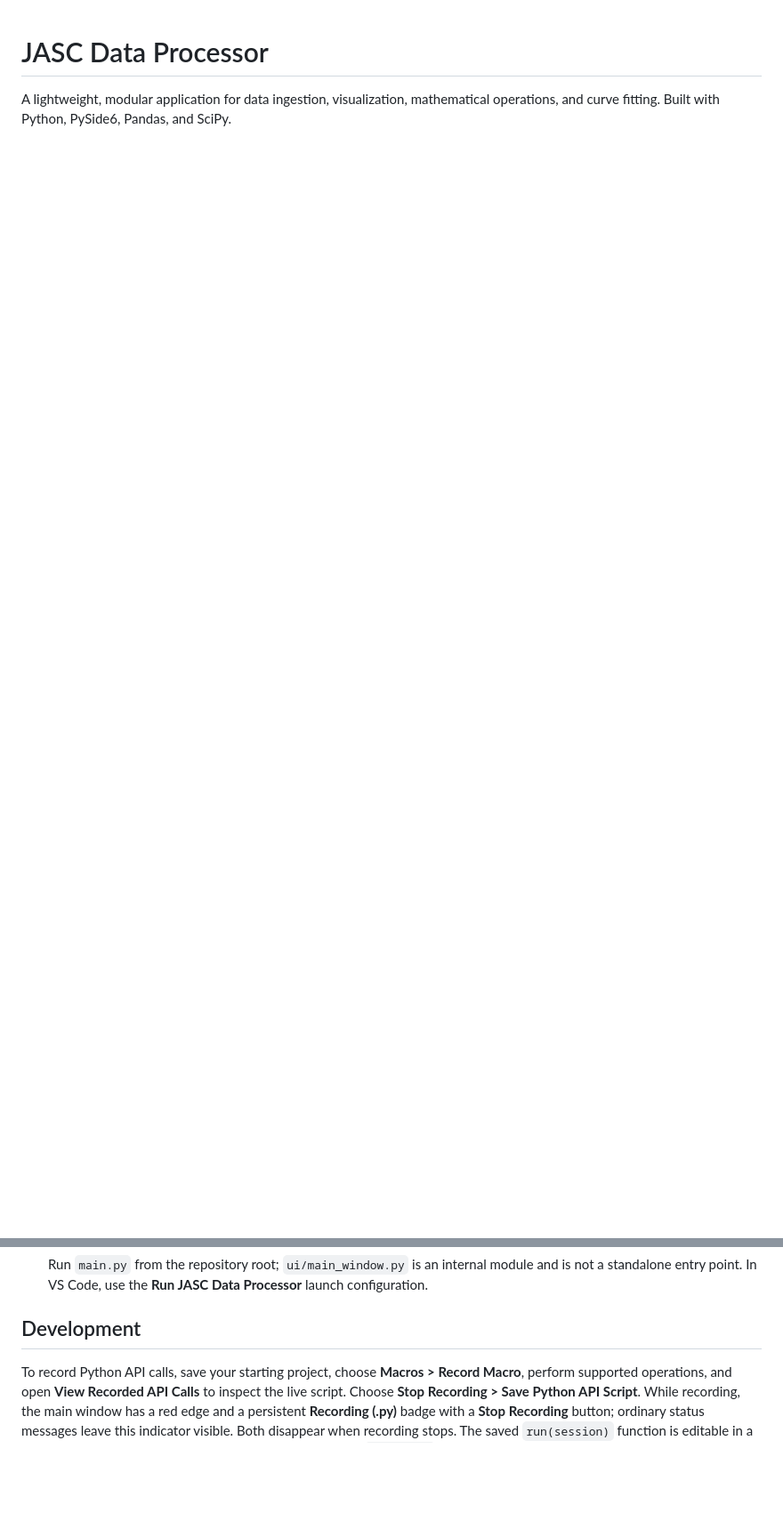
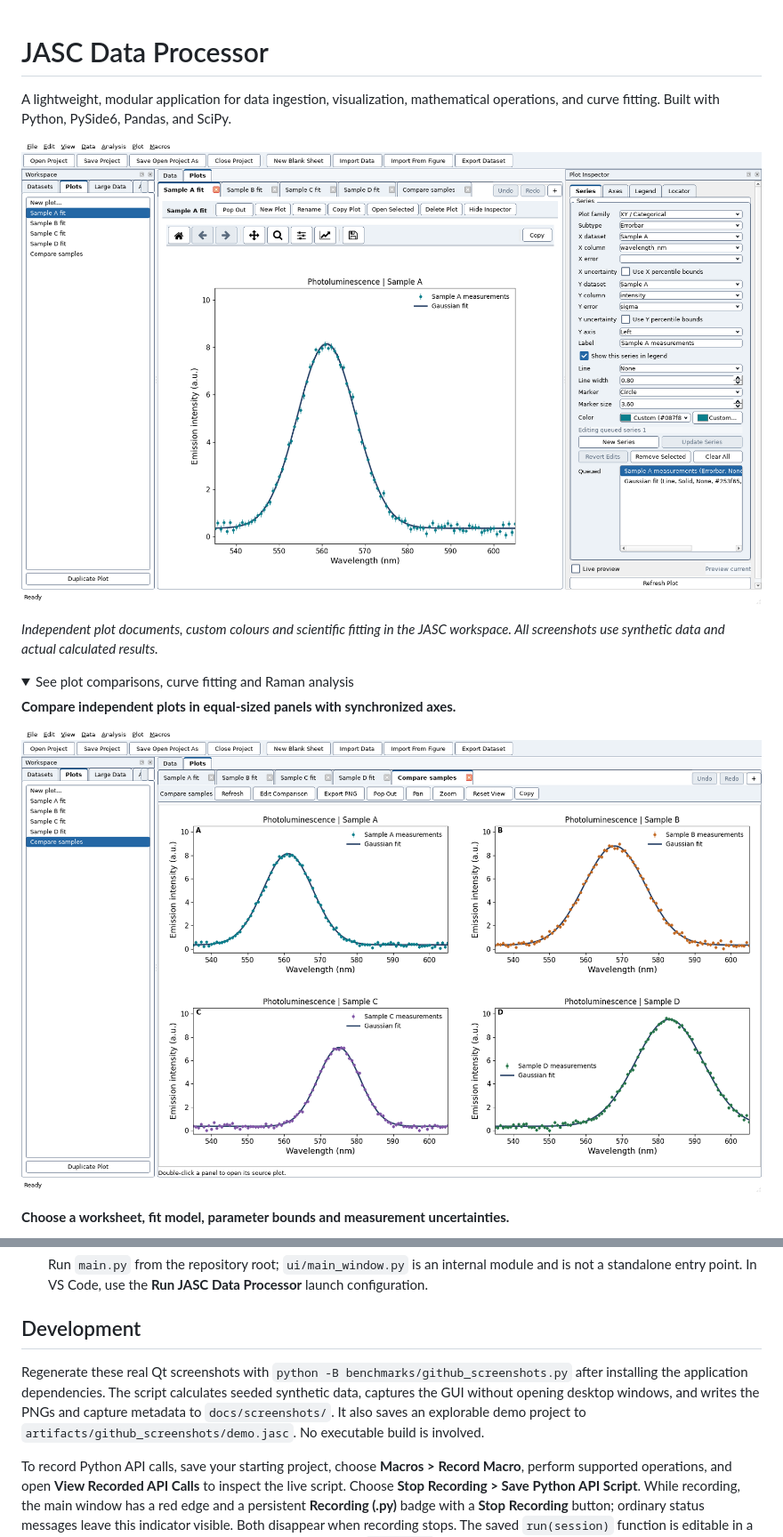
Before and after one commit to KZD72/JASC_dataProcessor, a Markdown page: README.md, 2 parts joined by grey strips. Shown at 89% size. GitHub-like rendering; pictures changed too: docs/screenshots/01-workspace.png (added), docs/screenshots/02-comparison.png (added); folded sections open; blank space fills up the shorter version.

Commit message:
Minor Eyecandy changes
Added Screenshots

```diff
--- a/README.md
+++ b/README.md
@@ -1,3 +1,17 @@
 # JASC Data Processor
 
 A lightweight, modular application for data ingestion, visualization, mathematical operations, and curve fitting. Built with Python, PySide6, Pandas, and SciPy.
+
+![JASC workspace with independent plot tabs, measurement error bars and a weighted Gaussian fit](docs/screenshots/01-workspace.png)
+
+*Independent plot documents, custom colours and scientific fitting in the JASC workspace. All screenshots use synthetic data and actual calculated results.*
+
+<details>
+<summary>See plot comparisons, curve fitting and Raman analysis</summary>
+
+**Compare independent plots in equal-sized panels with synchronized axes.**
+
+![Four synthetic photoluminescence spectra compared on matching X and Y scales](docs/screenshots/02-comparison.png)
+
+**Choose a worksheet, fit model, parameter bounds and measurement uncertainties.**
+
@@ -44,6 +65,12 @@ A lightweight, modular application for data ingestion, visualization, mathematic
    Run `main.py` from the repository root; `ui/main_window.py` is an internal module and is not a standalone entry point. In VS Code, use the **Run JASC Data Processor** launch configuration.
 
 ## Development
+
+Regenerate these real Qt screenshots with `python -B benchmarks/github_screenshots.py`
+after installing the application dependencies. The script calculates seeded synthetic
+data, captures the GUI without opening desktop windows, and writes the PNGs and
+capture metadata to `docs/screenshots/`. It also saves an explorable demo project to
+`artifacts/github_screenshots/demo.jasc`. No executable build is involved.
 
 To record Python API calls, save your starting project, choose **Macros > Record
 Macro**, perform supported operations, and open **View Recorded API Calls** to
```
Also changed, not shown: other parts of README.md (+7 -0 lines), ChangeLog_Session.md (+3 -0 lines), RELEASE_NOTES_v0.1.0.md (added, +51 -0 lines), docs/screenshots/03-curve-fit.png (added), docs/screenshots/04-raman-analysis.png (added), 4 other files.
